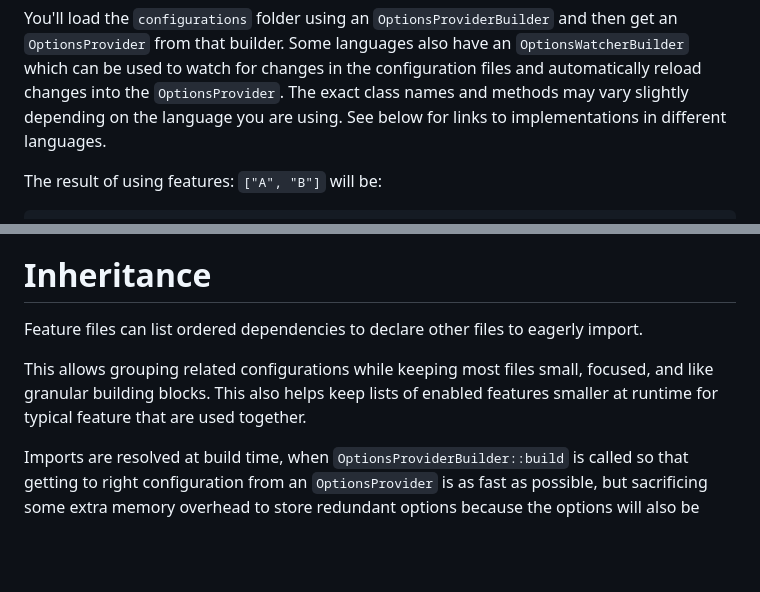
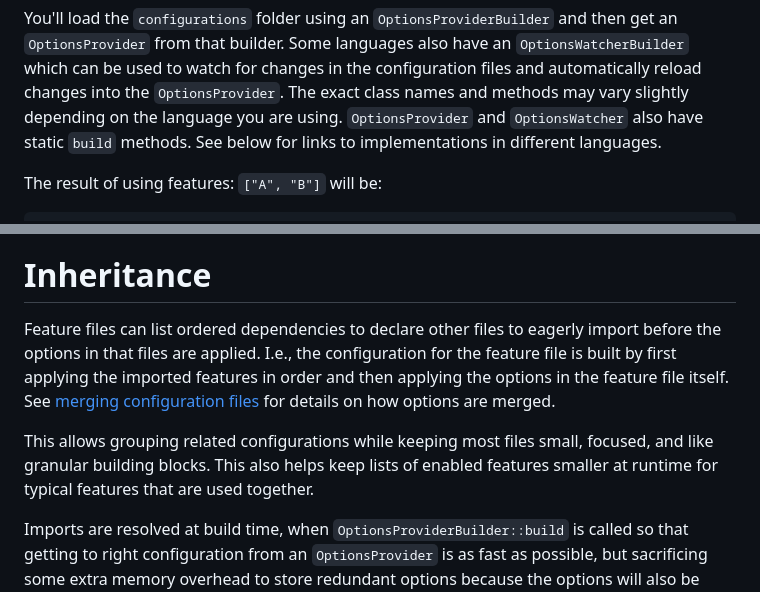
Before and after one commit to juharris/optify, a Markdown page: README.md, 2 parts joined by grey strips. Drawn GitHub-style; blank space fills up the shorter version.

```diff
--- a/README.md
+++ b/README.md
@@ -156,6 +184,7 @@ options:
 You'll load the `configurations` folder using an `OptionsProviderBuilder` and then get an `OptionsProvider` from that builder.
 Some languages also have an `OptionsWatcherBuilder` which can be used to watch for changes in the configuration files and automatically reload changes into the `OptionsProvider`.
 The exact class names and methods may vary slightly depending on the language you are using.
+`OptionsProvider` and `OptionsWatcher` also have static `build` methods.
 See below for links to implementations in different languages.
 
 The result of using features: `["A", "B"]` will be:
@@ -361,10 +390,12 @@ For example,
 See the [here](./tests/test_suites/inheritance/configs/.optify/schema.json) for an example.
 
 # Inheritance
-Feature files can list ordered dependencies to declare other files to eagerly import.
+Feature files can list ordered dependencies to declare other files to eagerly import before the options in that files are applied.
+I.e., the configuration for the feature file is built by first applying the imported features in order and then applying the options in the feature file itself.
+See [merging configuration files](#merging-configuration-files) for details on how options are merged.
 
 This allows grouping related configurations while keeping most files small, focused, and like granular building blocks.
-This also helps keep lists of enabled features smaller at runtime for typical feature that are used together.
+This also helps keep lists of enabled features smaller at runtime for typical features that are used together.
 
 Imports are resolved at build time, when `OptionsProviderBuilder::build` is called so that getting to right configuration from an `OptionsProvider` is as fast as possible, but sacrificing some extra memory overhead to store redundant options because the options will also be stored in each parent.
 
```
Also changed, not shown: other parts of README.md (+36 -8 lines), docs/AI_Example.md (added, +56 -0 lines).
